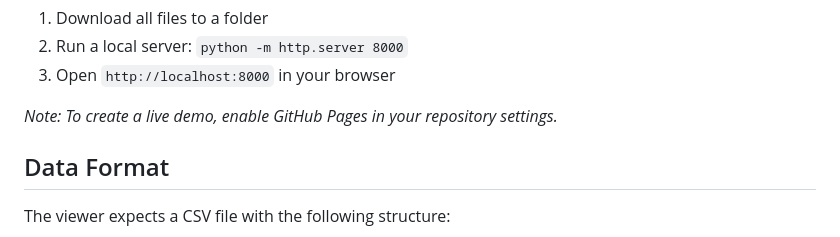
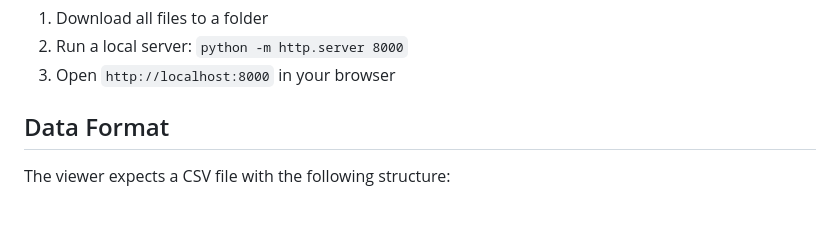
Before and after one commit to VamBay/brain-protein-heatmap-viewer, a Markdown page: README.md, the part around one of its changes. Drawn GitHub-style; blank space fills up the shorter version.

```diff
--- a/README.md
+++ b/README.md
@@ -18,8 +20,6 @@ To run locally:
 1. Download all files to a folder
 2. Run a local server: `python -m http.server 8000`
 3. Open `http://localhost:8000` in your browser
-
-*Note: To create a live demo, enable GitHub Pages in your repository settings.*
 
 ## Data Format
 
```
Also changed, not shown: other parts of README.md (+3 -1 lines).
